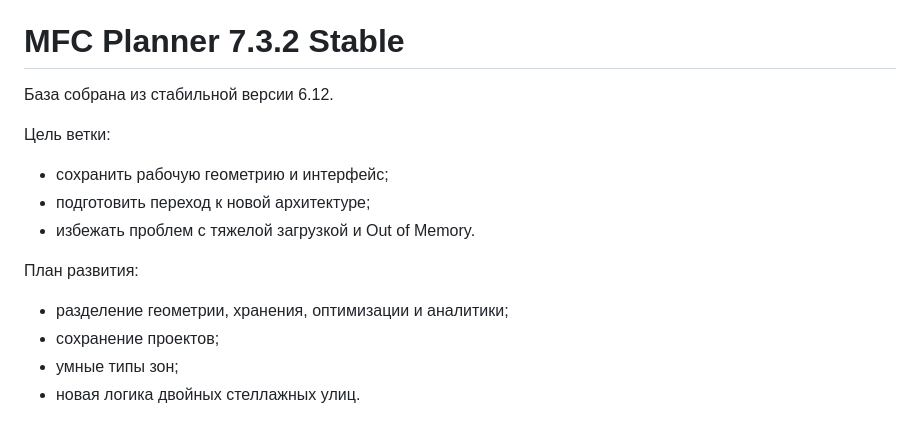
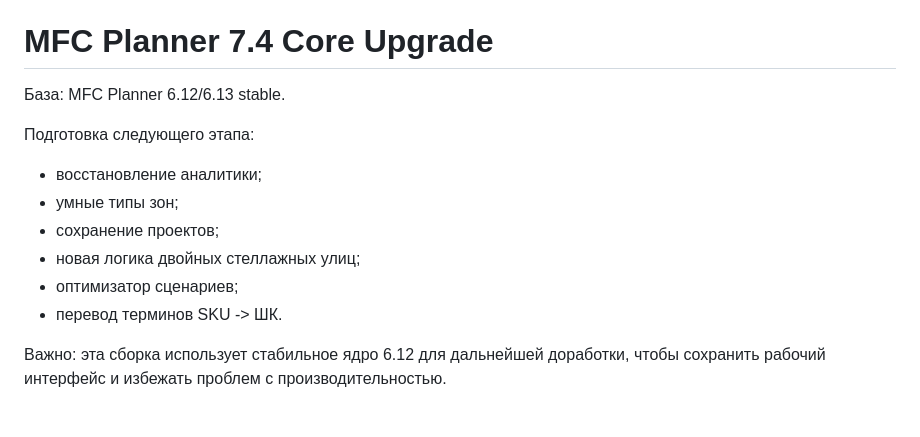
Before and after one commit to lissyberistrain-creator/mfc-planner, a Markdown page: README.md, the part around the change. GitHub-like rendering.

```diff
--- a/README.md
+++ b/README.md
@@ -154,17 +154,17 @@
 - cache-busting обновлён до 6.12.
 
 
-# MFC Planner 7.3.2 Stable
+# MFC Planner 7.4 Core Upgrade
 
-База собрана из стабильной версии 6.12.
+База: MFC Planner 6.12/6.13 stable.
 
-Цель ветки:
-- сохранить рабочую геометрию и интерфейс;
-- подготовить переход к новой архитектуре;
-- избежать проблем с тяжелой загрузкой и Out of Memory.
+Подготовка следующего этапа:
+- восстановление аналитики;
+- умные типы зон;
+- сохранение проектов;
+- новая логика двойных стеллажных улиц;
+- оптимизатор сценариев;
+- перевод терминов SKU -> ШК.
 
-План развития:
-- разделение геометрии, хранения, оптимизации и аналитики;
-- сохранение проектов;
-- умные типы зон;
-- новая логика двойных стеллажных улиц.
+Важно:
+эта сборка использует стабильное ядро 6.12 для дальнейшей доработки, чтобы сохранить рабочий интерфейс и избежать проблем с производительностью.
```
